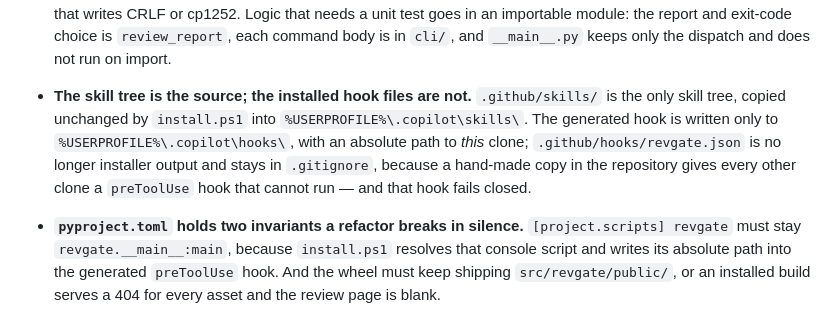
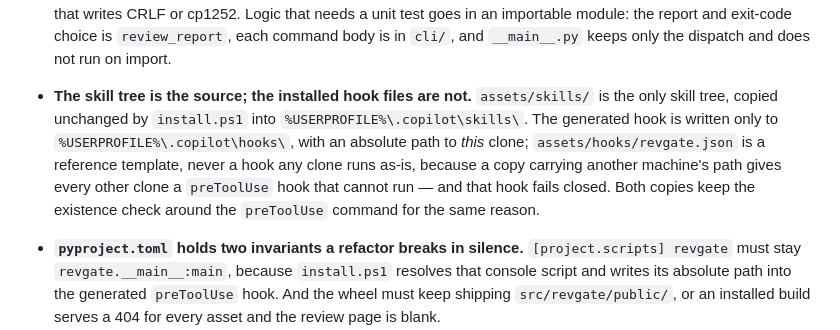
Before and after one commit to Khelleos/revgate, a Markdown page: agents.md, the part around the change. Rendered like a GitHub page.

Commit message:
fix: remove outdated assets

```diff
--- a/agents.md
+++ b/agents.md
@@ -206,12 +206,14 @@ then `uv run revgate review --no-open`.
   choice is `review_report`, each command body is in `cli/`, and `__main__.py`
   keeps only the dispatch and does not run on import.
 - **The skill tree is the source; the installed hook files are not.**
-  `.github/skills/` is the only skill tree, copied unchanged by `install.ps1`
+  `assets/skills/` is the only skill tree, copied unchanged by `install.ps1`
   into `%USERPROFILE%\.copilot\skills\`. The generated hook is written only to
   `%USERPROFILE%\.copilot\hooks\`, with an absolute path to *this* clone;
-  `.github/hooks/revgate.json` is no longer installer output and stays in
-  `.gitignore`, because a hand-made copy in the repository gives every other
-  clone a `preToolUse` hook that cannot run — and that hook fails closed.
+  `assets/hooks/revgate.json` is a reference template, never a hook any clone
+  runs as-is, because a copy carrying another machine's path gives every other
+  clone a `preToolUse` hook that cannot run — and that hook fails closed. Both
+  copies keep the existence check around the `preToolUse` command for the same
+  reason.
 - **`pyproject.toml` holds two invariants a refactor breaks in silence.**
   `[project.scripts] revgate` must stay `revgate.__main__:main`, because
   `install.ps1` resolves that console script and writes its absolute path into
```
Also changed, not shown: 2 other files.
